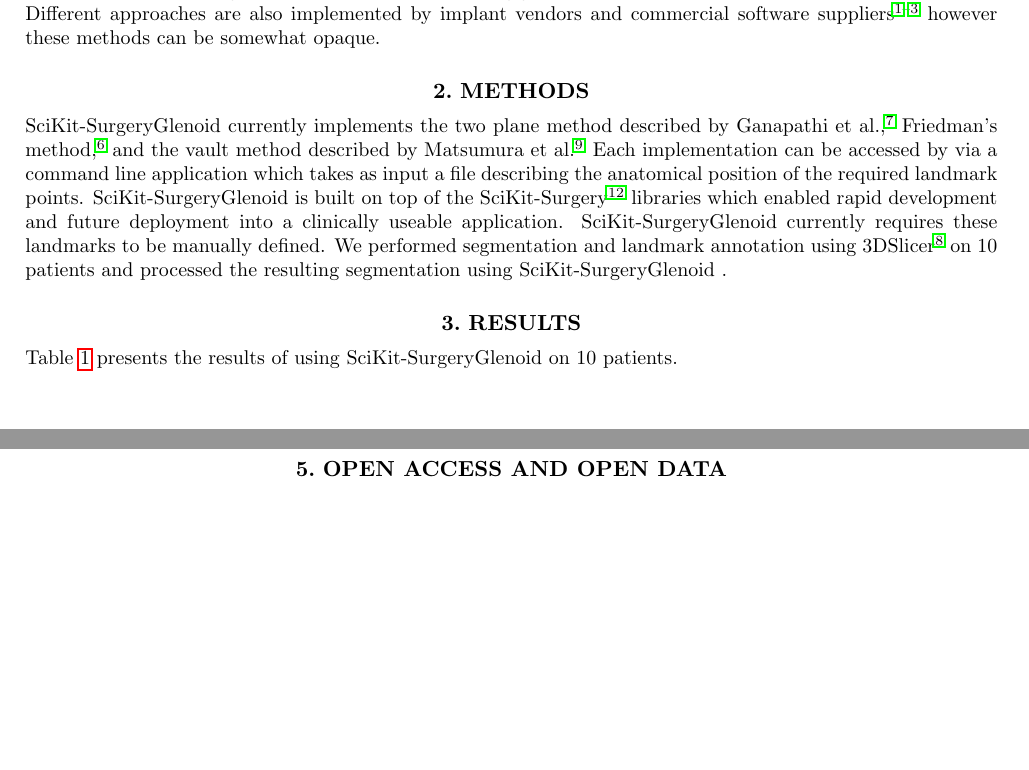
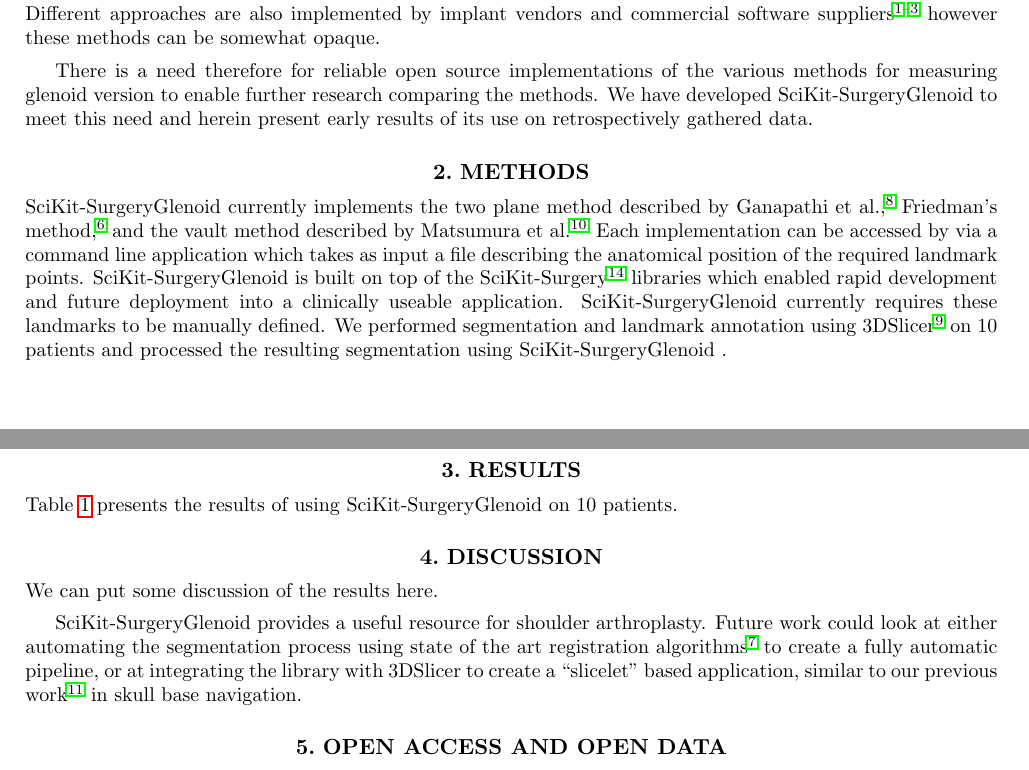
Before and after one commit to SciKit-Surgery/scikit-surgeryglenoid-paper, a LaTeX paper (surgeryglenoid-paper.tex, which reads discussion.tex, introduction.tex): two parts of pages 1 and 2 of 3, joined at a grey line, cut so that both start at the same text, the shorter picture padded with empty space. Compiled offline with pdfLaTeX.

Commit message:
Added discussion

```diff
--- a/discussion.tex
+++ b/discussion.tex
@@ -1,2 +1,8 @@
 \section{Discussion}
 \label{sec:discussion}
+We can put some discussion of the results here.
+
+\sksglenoid provides a useful resource for shoulder arthroplasty. Future work could look at either
+automating the segmentation process using state of the art registration algorithms \cite{Fu2020} to create a fully automatic pipeline, or at integrating the library with 3DSlicer to create a
+``slicelet" based application, similar to our previous work \cite{PMID:33937966} in skull base
+navigation.
--- a/introduction.tex
+++ b/introduction.tex
@@ -12,3 +12,8 @@
 Different approaches are also implemented by implant vendors and commercial
 software suppliers \cite{blueprint, exactech, djosurgical} however these methods can
 be somewhat opaque.
+
+There is a need therefore for reliable open source implementations of the various
+methods for measuring glenoid version to enable further research comparing the methods.
+We have developed \sksglenoid to meet this need and herein present early results of its
+use on retrospectively gathered data.
```
Also changed, not shown: surgeryglenoid-paper.bib (+15 -0 lines).
